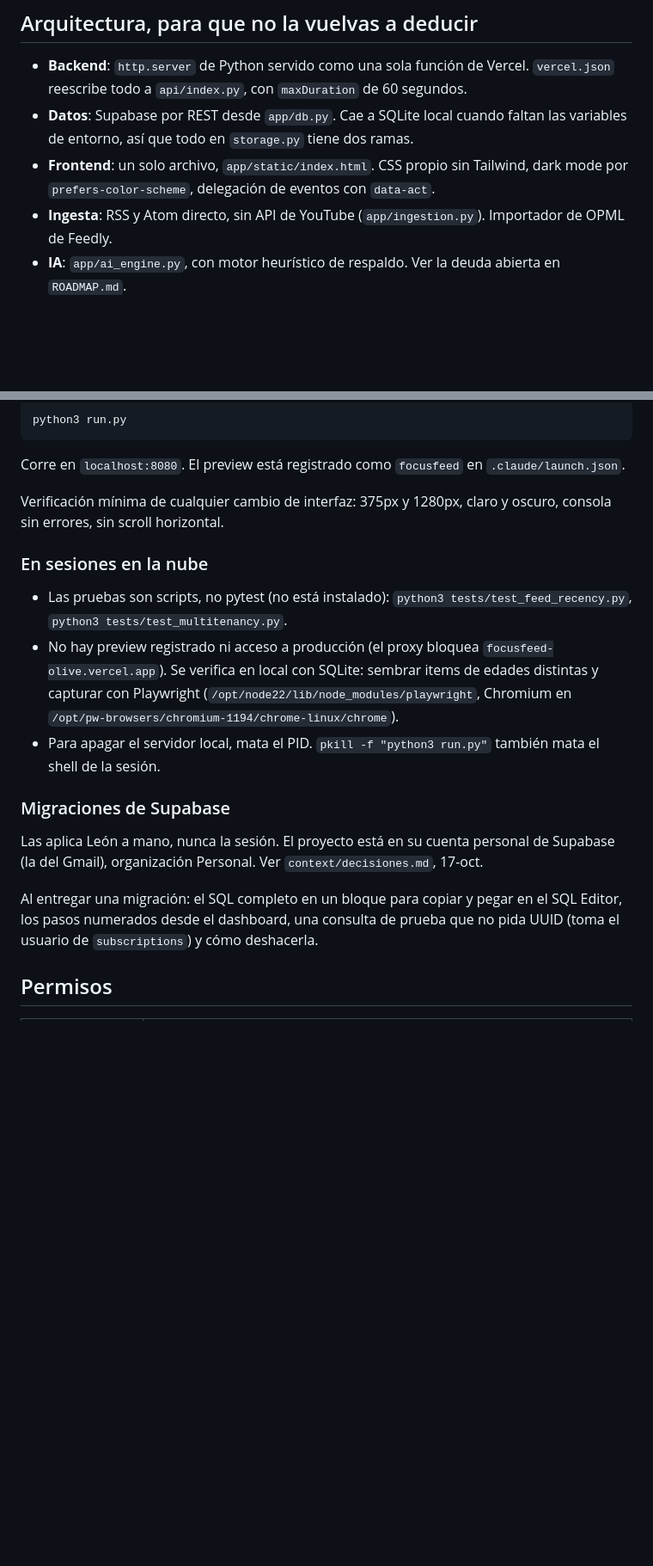
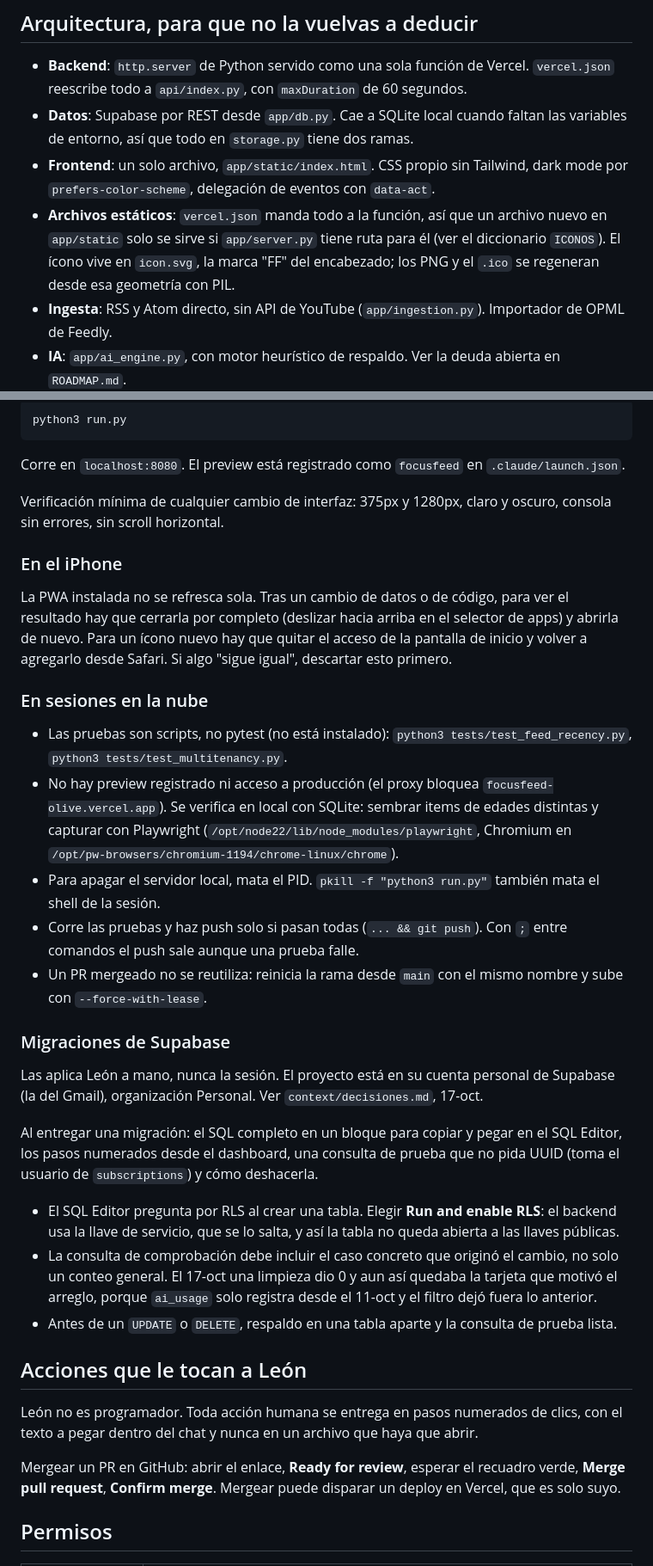
Before and after one commit to leonvelazquez-tecmi/focusfeed, a Markdown page: CLAUDE.md, 2 parts joined by grey strips. Shown at 86% size. GitHub-like rendering; blank space fills up the shorter version.

Commit message:
docs: aprendizajes del ícono, el "Por qué" y las migraciones
CLAUDE.md:
- Archivos estáticos: un archivo nuevo en app/static necesita ruta en server.py.
- iPhone: la PWA no se refresca sola; cerrarla y reabrirla antes de dar algo por fallido.
- Sesiones en la nube: push solo si pasan las pruebas; reiniciar la rama tras un merge.
- Migraciones: elegir RLS al crear tablas; la comprobación debe incluir el caso que
  motivó el cambio; respaldo antes de UPDATE o DELETE.
- Acciones que le tocan a León: pasos de clics y cómo mergear un PR.

context/decisiones.md: el ícono sale de la marca "FF" del encabezado.

Co-Authored-By: Claude Sonnet 5.5 <noreply@anthropic.com>
Claude-Session: https://claude.ai/code/session_017659Cf8zS4XF4iAAY6TBbi

```diff
--- a/CLAUDE.md
+++ b/CLAUDE.md
@@ -46,6 +46,7 @@ El costo de tokens lo absorbe el producto. Consecuencia directa: cualquier cambi
 - **Backend**: `http.server` de Python servido como una sola función de Vercel. `vercel.json` reescribe todo a `api/index.py`, con `maxDuration` de 60 segundos.
 - **Datos**: Supabase por REST desde `app/db.py`. Cae a SQLite local cuando faltan las variables de entorno, así que todo en `storage.py` tiene dos ramas.
 - **Frontend**: un solo archivo, `app/static/index.html`. CSS propio sin Tailwind, dark mode por `prefers-color-scheme`, delegación de eventos con `data-act`.
+- **Archivos estáticos**: `vercel.json` manda todo a la función, así que un archivo nuevo en `app/static` solo se sirve si `app/server.py` tiene ruta para él (ver el diccionario `ICONOS`). El ícono vive en `icon.svg`, la marca "FF" del encabezado; los PNG y el `.ico` se regeneran desde esa geometría con PIL.
 - **Ingesta**: RSS y Atom directo, sin API de YouTube (`app/ingestion.py`). Importador de OPML de Feedly.
 - **IA**: `app/ai_engine.py`, con motor heurístico de respaldo. Ver la deuda abierta en `ROADMAP.md`.
 - **Cron**: `/api/cron/sync`, diario a las 13:00 UTC.
@@ -60,17 +61,33 @@ Corre en `localhost:8080`. El preview está registrado como `focusfeed` en `.cla
 
 Verificación mínima de cualquier cambio de interfaz: 375px y 1280px, claro y oscuro, consola sin errores, sin scroll horizontal.
 
+### En el iPhone
+
+La PWA instalada no se refresca sola. Tras un cambio de datos o de código, para ver el resultado hay que cerrarla por completo (deslizar hacia arriba en el selector de apps) y abrirla de nuevo. Para un ícono nuevo hay que quitar el acceso de la pantalla de inicio y volver a agregarlo desde Safari. Si algo "sigue igual", descartar esto primero.
+
 ### En sesiones en la nube
 
 - Las pruebas son scripts, no pytest (no está instalado): `python3 tests/test_feed_recency.py`, `python3 tests/test_multitenancy.py`.
 - No hay preview registrado ni acceso a producción (el proxy bloquea `focusfeed-olive.vercel.app`). Se verifica en local con SQLite: sembrar items de edades distintas y capturar con Playwright (`/opt/node22/lib/node_modules/playwright`, Chromium en `/opt/pw-browsers/chromium-1194/chrome-linux/chrome`).
 - Para apagar el servidor local, mata el PID. `pkill -f "python3 run.py"` también mata el shell de la sesión.
+- Corre las pruebas y haz push solo si pasan todas (`... && git push`). Con `;` entre comandos el push sale aunque una prueba falle.
+- Un PR mergeado no se reutiliza: reinicia la rama desde `main` con el mismo nombre y sube con `--force-with-lease`.
 
 ### Migraciones de Supabase
 
 Las aplica León a mano, nunca la sesión. El proyecto está en su cuenta personal de Supabase (la del Gmail), organización Personal. Ver `context/decisiones.md`, 17-oct.
 
 Al entregar una migración: el SQL completo en un bloque para copiar y pegar en el SQL Editor, los pasos numerados desde el dashboard, una consulta de prueba que no pida UUID (toma el usuario de `subscriptions`) y cómo deshacerla.
+
+- El SQL Editor pregunta por RLS al crear una tabla. Elegir **Run and enable RLS**: el backend usa la llave de servicio, que se lo salta, y así la tabla no queda abierta a las llaves públicas.
+- La consulta de comprobación debe incluir el caso concreto que originó el cambio, no solo un conteo general. El 17-oct una limpieza dio 0 y aun así quedaba la tarjeta que motivó el arreglo, porque `ai_usage` solo registra desde el 11-oct y el filtro dejó fuera lo anterior.
+- Antes de un `UPDATE` o `DELETE`, respaldo en una tabla aparte y la consulta de prueba lista.
+
+## Acciones que le tocan a León
+
+León no es programador. Toda acción humana se entrega en pasos numerados de clics, con el texto a pegar dentro del chat y nunca en un archivo que haya que abrir.
+
+Mergear un PR en GitHub: abrir el enlace, **Ready for review**, esperar el recuadro verde, **Merge pull request**, **Confirm merge**. Mergear puede disparar un deploy en Vercel, que es solo suyo.
 
 ## Permisos
 
```
Also changed, not shown: context/decisiones.md (+4 -0 lines).
